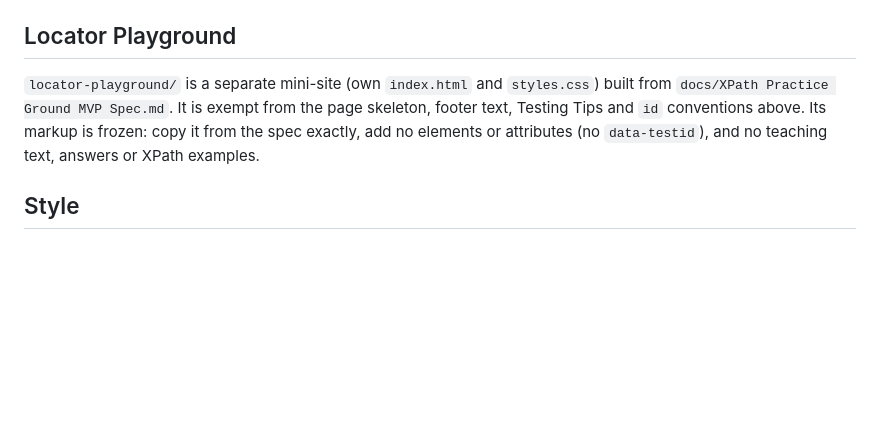
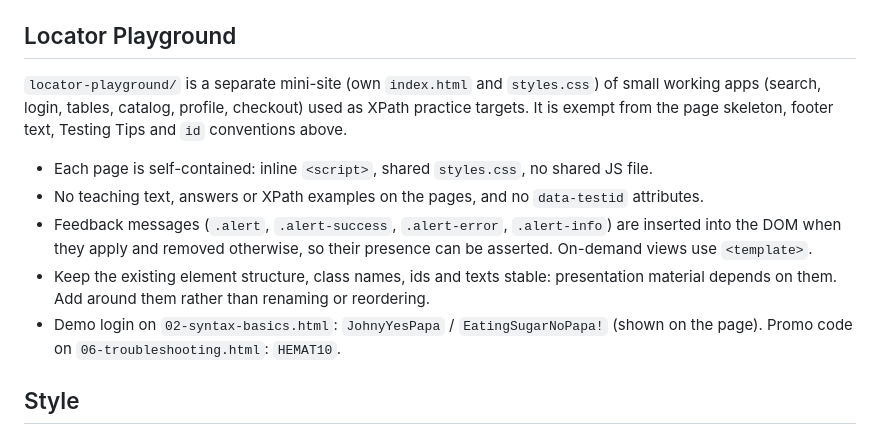
Before and after one commit to farizagati/web-automation-practice-ground, a Markdown page: AGENTS.md, the part around the change. Drawn GitHub-style; blank space fills up the shorter version.

Commit message:
docs: update Locator Playground conventions in AGENTS.md

```diff
--- a/AGENTS.md
+++ b/AGENTS.md
@@ -57,7 +57,13 @@ Every scenario page follows the same skeleton (copy `pages/checkboxes.html` as a
 
 ## Locator Playground
 
-`locator-playground/` is a separate mini-site (own `index.html` and `styles.css`) built from `docs/XPath Practice Ground MVP Spec.md`. It is exempt from the page skeleton, footer text, Testing Tips and `id` conventions above. Its markup is frozen: copy it from the spec exactly, add no elements or attributes (no `data-testid`), and no teaching text, answers or XPath examples.
+`locator-playground/` is a separate mini-site (own `index.html` and `styles.css`) of small working apps (search, login, tables, catalog, profile, checkout) used as XPath practice targets. It is exempt from the page skeleton, footer text, Testing Tips and `id` conventions above.
+
+- Each page is self-contained: inline `<script>`, shared `styles.css`, no shared JS file.
+- No teaching text, answers or XPath examples on the pages, and no `data-testid` attributes.
+- Feedback messages (`.alert`, `.alert-success`, `.alert-error`, `.alert-info`) are inserted into the DOM when they apply and removed otherwise, so their presence can be asserted. On-demand views use `<template>`.
+- Keep the existing element structure, class names, ids and texts stable: presentation material depends on them. Add around them rather than renaming or reordering.
+- Demo login on `02-syntax-basics.html`: `JohnyYesPapa` / `EatingSugarNoPapa!` (shown on the page). Promo code on `06-troubleshooting.html`: `HEMAT10`.
 
 ## Style
 
```
